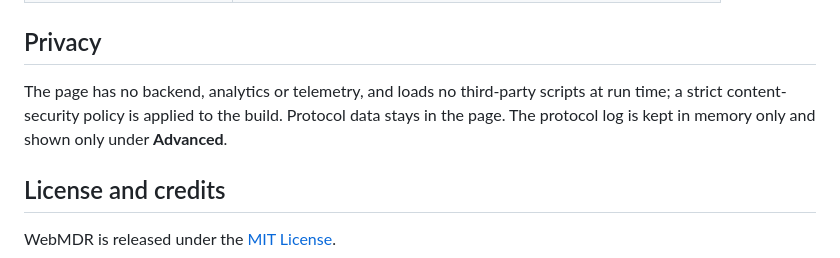
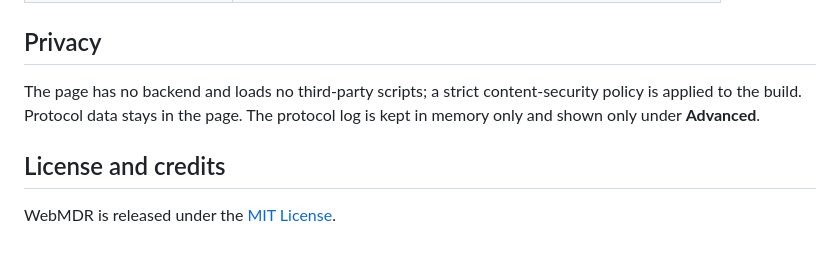
Before and after one commit to abnormal749/WebMDR, a Markdown page: README.md, the part around the change. Rendered like a GitHub page.

Commit message:
README: drop the no-analytics claim from the privacy section
Co-Authored-By: Claude Opus 5.5 <noreply@anthropic.com>

```diff
--- a/README.md
+++ b/README.md
@@ -116,7 +116,7 @@ A browser write, a protocol ACK and a confirmed setting are treated as three dif
 
 ## Privacy
 
-The page has no backend, analytics or telemetry, and loads no third-party scripts at run time; a strict content-security policy is applied to the build. Protocol data stays in the page. The protocol log is kept in memory only and shown only under **Advanced**.
+The page has no backend and loads no third-party scripts; a strict content-security policy is applied to the build. Protocol data stays in the page. The protocol log is kept in memory only and shown only under **Advanced**.
 
 ## License and credits
 
```
